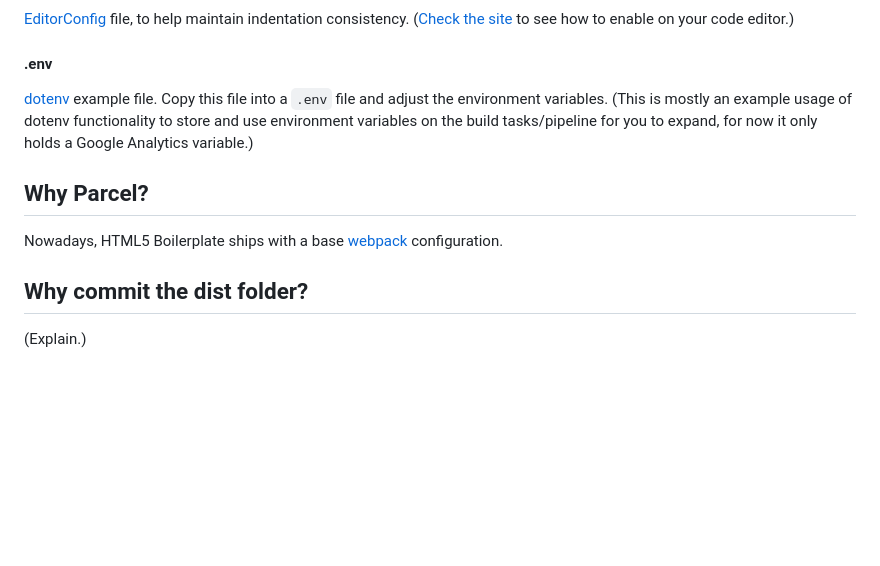
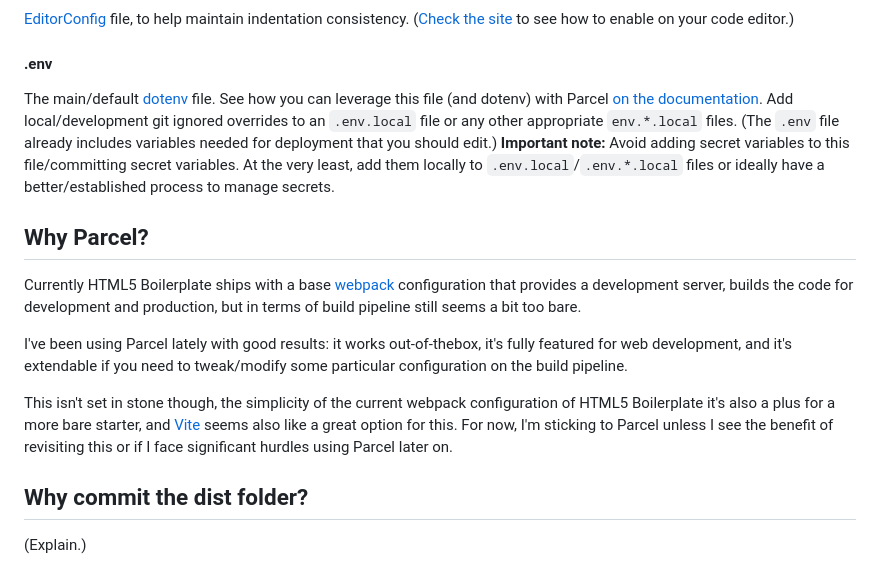
Before and after one commit to pedrosanta/html-base, a Markdown page: README.md, the part around the change. Drawn GitHub-style; blank space fills up the shorter version.

```diff
--- a/README.md
+++ b/README.md
@@ -54,11 +54,15 @@ Where all of your source files go.
 
 #### .env
 
-[dotenv](https://github.com/motdotla/dotenv) example file. Copy this file into a `.env` file and adjust the environment variables. (This is mostly an example usage of dotenv functionality to store and use environment variables on the build tasks/pipeline for you to expand, for now it only holds a Google Analytics variable.)
+The main/default [dotenv](https://github.com/motdotla/dotenv) file. See how you can leverage this file (and dotenv) with Parcel [on the documentation](https://parceljs.org/features/node-emulation/#.env-files). Add local/development git ignored overrides to an `.env.local` file or any other appropriate `env.*.local` files. (The `.env` file already includes variables needed for deployment that you should edit.) **Important note:** Avoid adding secret variables to this file/committing secret variables. At the very least, add them locally to `.env.local`/`.env.*.local` files or ideally have a better/established process to manage secrets.
 
 ## Why Parcel?
 
-Nowadays, HTML5 Boilerplate ships with a base [webpack](https://webpack.js.org/) configuration.
+Currently HTML5 Boilerplate ships with a base [webpack](https://webpack.js.org/) configuration that provides a development server, builds the code for development and production, but in terms of build pipeline still seems a bit too bare.
+
+I've been using Parcel lately with good results: it works out-of-thebox, it's fully featured for web development, and it's extendable if you need to tweak/modify some particular configuration on the build pipeline.
+
+This isn't set in stone though, the simplicity of the current webpack configuration of HTML5 Boilerplate it's also a plus for a more bare starter, and [Vite](https://vitejs.dev) seems also like a great option for this. For now, I'm sticking to Parcel unless I see the benefit of revisiting this or if I face significant hurdles using Parcel later on.
 
 ## Why commit the dist folder?
 
```
